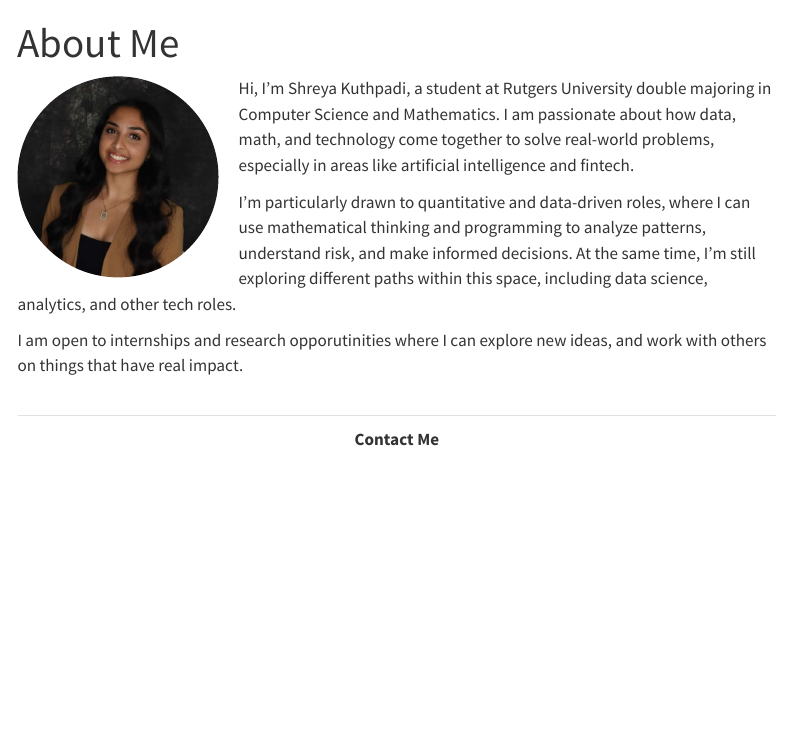
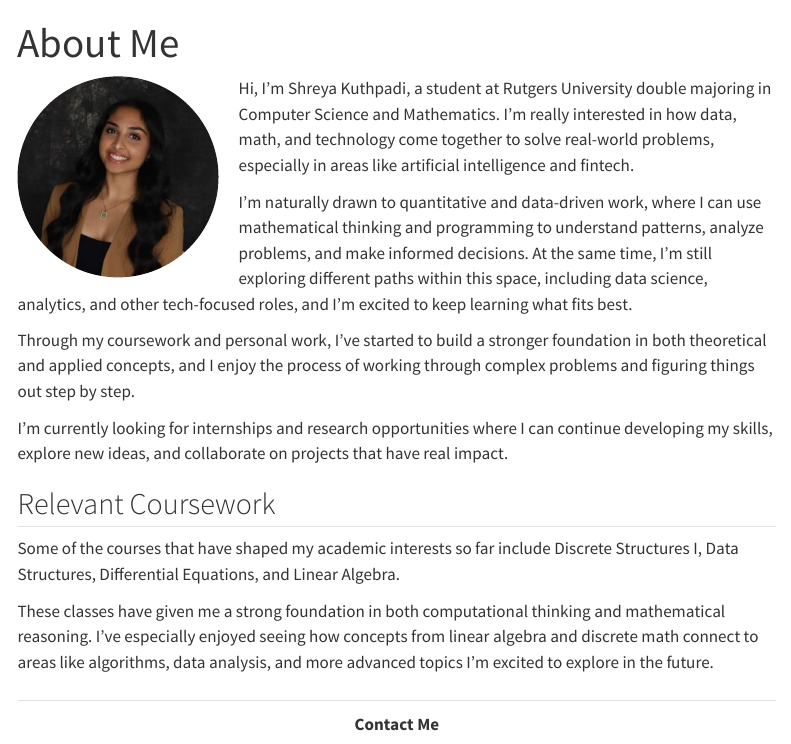
Before and after one commit to shreyak489/shreyak489.github.io, a Quarto document (index.qmd): the page in a window 1100 px wide, from its top. Rendered offline with R 4.5, knitr and Pandoc in place of Quarto, with nearby package versions; menus at the side of the page are left out.

Commit message:
updated about me

```diff
--- a/index.qmd
+++ b/index.qmd
@@ -4,11 +4,20 @@ title: "About Me"
 
 ![](headshot.jpg){width=200px style="border-radius: 50%; float: left; margin-right: 2rem; margin-bottom: 1rem;"}
 
-Hi, I'm Shreya Kuthpadi, a student at Rutgers University double majoring in Computer Science and Mathematics. I am passionate about how data, math, and technology come together to solve real-world problems, especially in areas like artificial intelligence and fintech.
 
-I'm particularly drawn to quantitative and data-driven roles, where I can use mathematical thinking and programming to analyze patterns, understand risk, and make informed decisions. At the same time, I'm still exploring different paths within this space, including data science, analytics, and other tech roles.
+Hi, I’m Shreya Kuthpadi, a student at Rutgers University double majoring in Computer Science and Mathematics. I’m really interested in how data, math, and technology come together to solve real-world problems, especially in areas like artificial intelligence and fintech.
 
-I am open to internships and research opporutinities where I can explore new ideas, and work with others on things that have real impact.
+I’m naturally drawn to quantitative and data-driven work, where I can use mathematical thinking and programming to understand patterns, analyze problems, and make informed decisions. At the same time, I’m still exploring different paths within this space, including data science, analytics, and other tech-focused roles, and I’m excited to keep learning what fits best.
+
+Through my coursework and personal work, I’ve started to build a stronger foundation in both theoretical and applied concepts, and I enjoy the process of working through complex problems and figuring things out step by step.
+
+I’m currently looking for internships and research opportunities where I can continue developing my skills, explore new ideas, and collaborate on projects that have real impact.
+
+## Relevant Coursework
+
+Some of the courses that have shaped my academic interests so far include Discrete Structures I, Data Structures, Differential Equations, and Linear Algebra.
+
+These classes have given me a strong foundation in both computational thinking and mathematical reasoning. I’ve especially enjoyed seeing how concepts from linear algebra and discrete math connect to areas like algorithms, data analysis, and more advanced topics I’m excited to explore in the future.
 
 <div style="clear: both;"></div>
 
```
Also changed, not shown: 10 other files.
